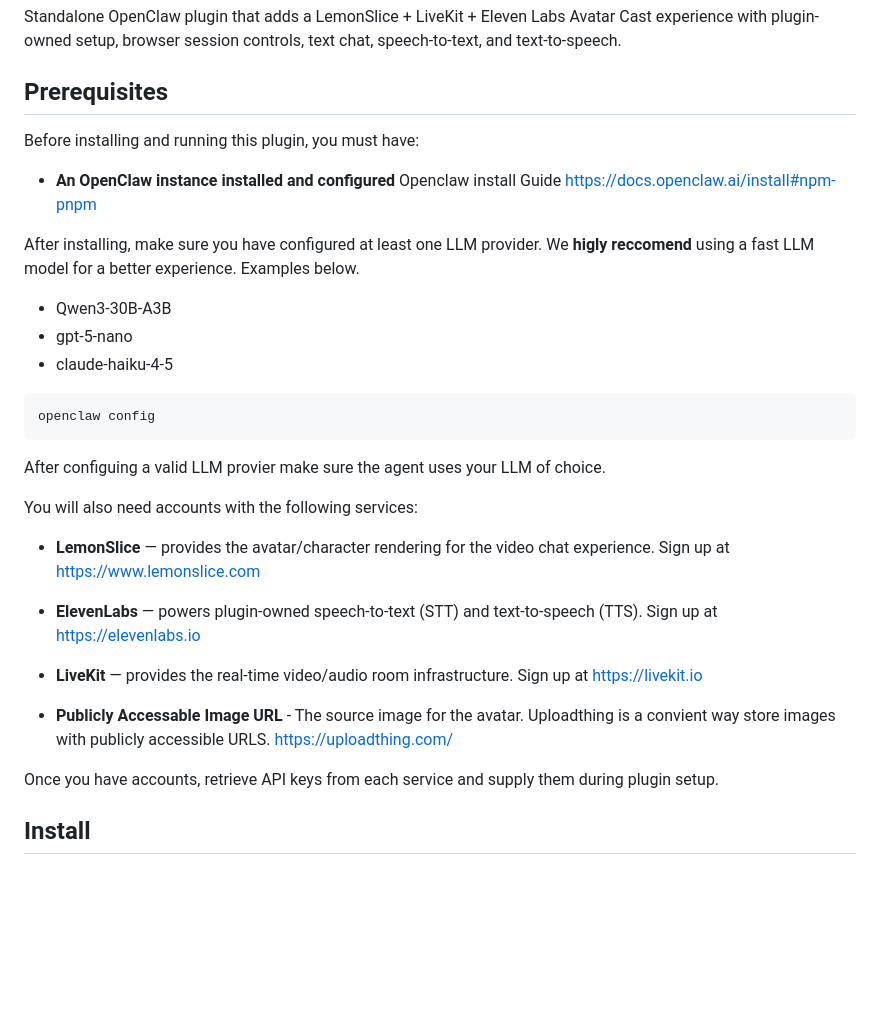
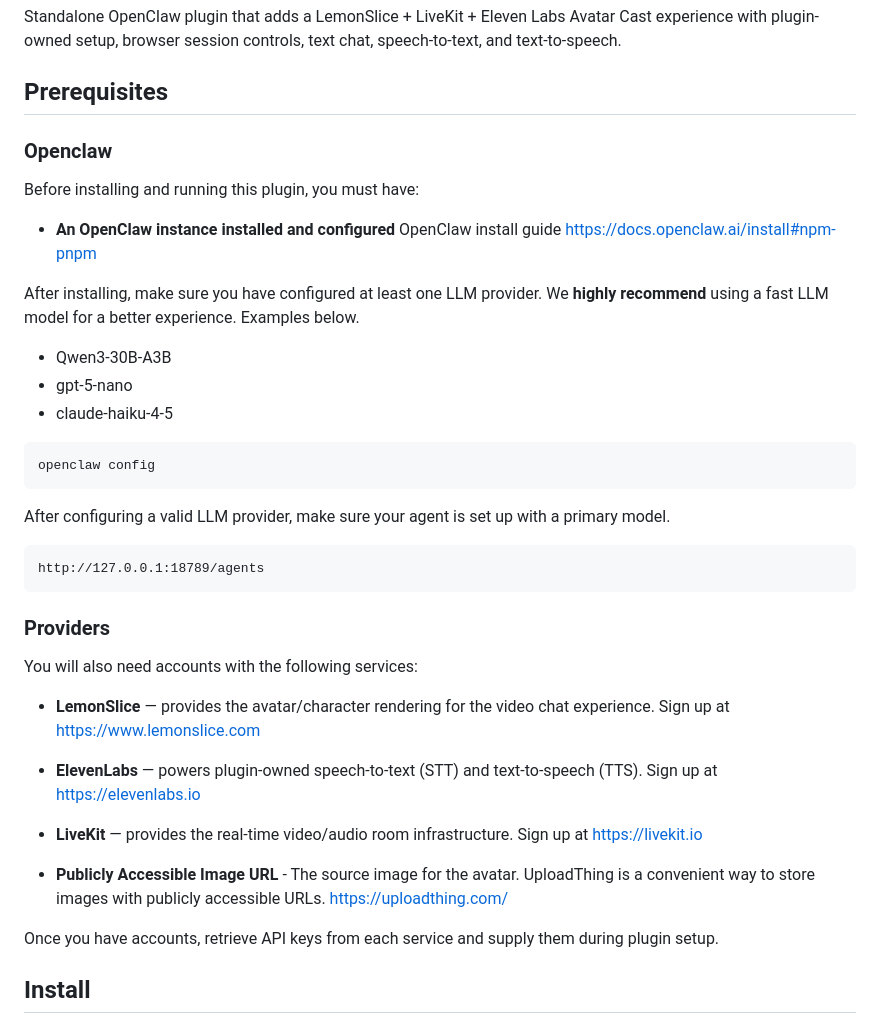
Before and after one commit to lemonsliceai/openclaw-avatar, a Markdown page: README.md, the part around one of its changes. GitHub-like rendering; blank space fills up the shorter version.

````diff
--- a/README.md
+++ b/README.md
@@ -4,13 +4,15 @@ Standalone OpenClaw plugin that adds a LemonSlice + LiveKit + Eleven Labs Avatar
 
 ## Prerequisites
 
+### Openclaw
+
 Before installing and running this plugin, you must have:
 
 - **An OpenClaw instance installed and configured**
-Openclaw install Guide https://docs.openclaw.ai/install#npm-pnpm
+OpenClaw install guide https://docs.openclaw.ai/install#npm-pnpm
 
 After installing, make sure you have configured at least one LLM provider.
-We **higly reccomend** using a fast LLM model for a better experience. Examples below.
+We **highly recommend** using a fast LLM model for a better experience. Examples below.
 - Qwen3-30B-A3B
 - gpt-5-nano
 - claude-haiku-4-5
@@ -18,8 +20,12 @@ We **higly reccomend** using a fast LLM model for a better experience. Examples
 ```bash
 openclaw config
 ```
-After configuing a valid LLM provier make sure the agent uses your LLM of choice.
+After configuring a valid LLM provider, make sure your agent is set up with a primary model.
+```text
+http://127.0.0.1:18789/agents
+ ```
 
+### Providers
 
 You will also need accounts with the following services:
 
@@ -32,8 +38,8 @@ You will also need accounts with the following services:
 - **LiveKit** — provides the real-time video/audio room infrastructure.
   Sign up at https://livekit.io
 
-- **Publicly Accessable Image URL** - The source image for the avatar.
-  Uploadthing is a convient way store images with publicly accessible URLS. https://uploadthing.com/
+- **Publicly Accessible Image URL** - The source image for the avatar.
+  UploadThing is a convenient way to store images with publicly accessible URLs. https://uploadthing.com/
 
 Once you have accounts, retrieve API keys from each service and supply them during plugin setup.
 
````
Also changed, not shown: other parts of README.md (+29 -33 lines).
